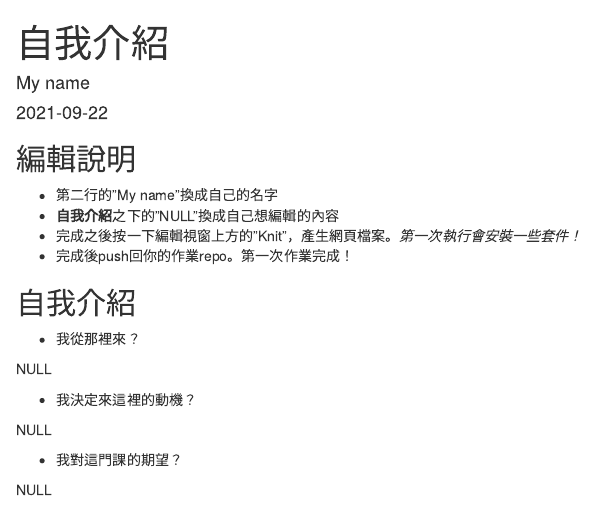
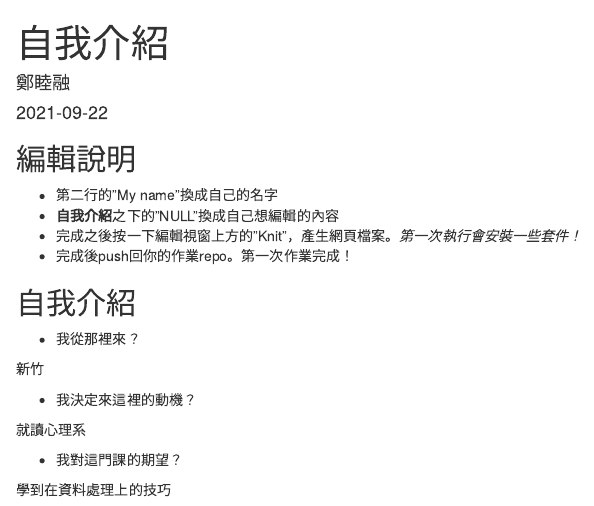
Before and after one commit to Rstat-project/hello-git-and-github-asacase08, an R Markdown document (About.Rmd): the page in a window 1100 px wide, from its top. Rendered offline with R 4.5, knitr and Pandoc, with nearby package versions.

Commit message:
我完成了第一份作業

```diff
--- a/About.Rmd
+++ b/About.Rmd
@@ -1,6 +1,6 @@
 ---
 title: "自我介紹"
-author: "My name"
+author: "鄭睦融"
 date: "`r Sys.Date()`"
 output: html_document
 ---
@@ -20,12 +20,12 @@ knitr::opts_chunk$set(echo = TRUE)
 
 - 我從那裡來？
 
-NULL
+新竹
 
 - 我決定來這裡的動機？
 
-NULL
+就讀心理系
 
 - 我對這門課的期望？
 
-NULL
+學到在資料處理上的技巧
```
